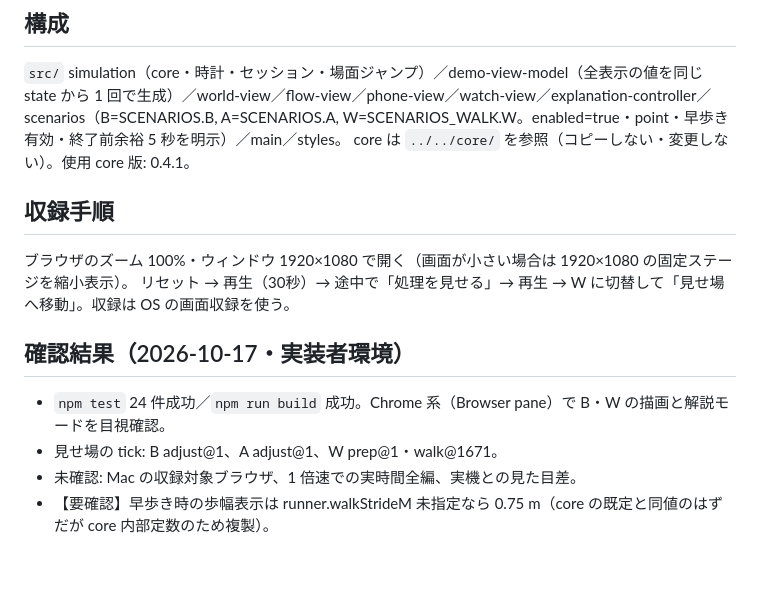
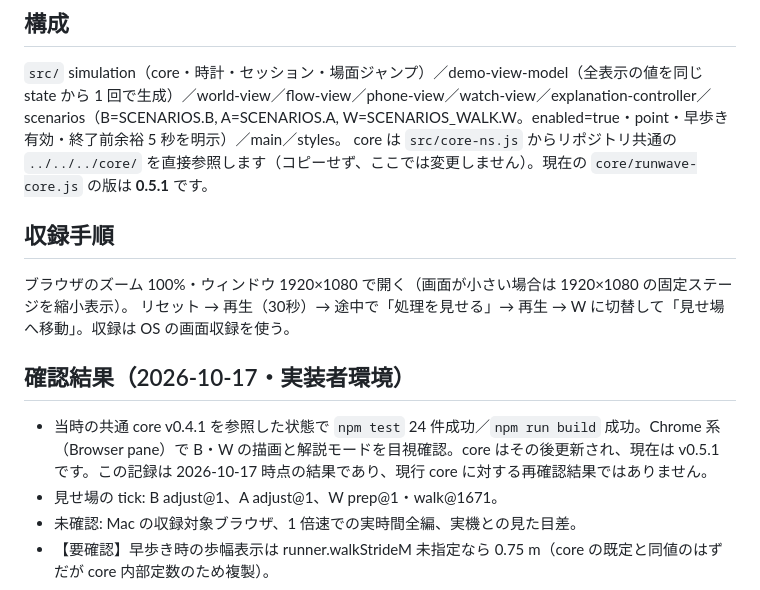
Before and after one commit to cocoa6078/sp_2601, a Markdown page: frontend/presentation-simulator/README.md, the part around the change. Drawn GitHub-style; blank space fills up the shorter version.

```diff
--- a/frontend/presentation-simulator/README.md
+++ b/frontend/presentation-simulator/README.md
@@ -34,7 +34,7 @@ B → A → W を自動で続けて再生（再生ボタンで開始）。倍率
 ## 構成
 
 `src/` simulation（core・時計・セッション・場面ジャンプ）／demo-view-model（全表示の値を同じ state から 1 回で生成）／world-view／flow-view／phone-view／watch-view／explanation-controller／scenarios（B=SCENARIOS.B, A=SCENARIOS.A, W=SCENARIOS_WALK.W。enabled=true・point・早歩き有効・終了前余裕 5 秒を明示）／main／styles。
-core は `../../core/` を参照（コピーしない・変更しない）。使用 core 版: 0.4.1。
+core は `src/core-ns.js` からリポジトリ共通の `../../../core/` を直接参照します（コピーせず、ここでは変更しません）。現在の `core/runwave-core.js` の版は **0.5.1** です。
 
 ## 収録手順
 
@@ -43,7 +43,7 @@ core は `../../core/` を参照（コピーしない・変更しない）。使
 
 ## 確認結果（2026-10-17・実装者環境）
 
-- `npm test` 24 件成功／`npm run build` 成功。Chrome 系（Browser pane）で B・W の描画と解説モードを目視確認。
+- 当時の共通 core v0.4.1 を参照した状態で `npm test` 24 件成功／`npm run build` 成功。Chrome 系（Browser pane）で B・W の描画と解説モードを目視確認。core はその後更新され、現在は v0.5.1 です。この記録は 2026-10-17 時点の結果であり、現行 core に対する再確認結果ではありません。
 - 見せ場の tick: B adjust@1、A adjust@1、W prep@1・walk@1671。
 - 未確認: Mac の収録対象ブラウザ、1 倍速での実時間全編、実機との見た目差。
 - 【要確認】早歩き時の歩幅表示は runner.walkStrideM 未指定なら 0.75 m（core の既定と同値のはずだが core 内部定数のため複製）。
```
Also changed, not shown: README.md (+30 -9 lines).
